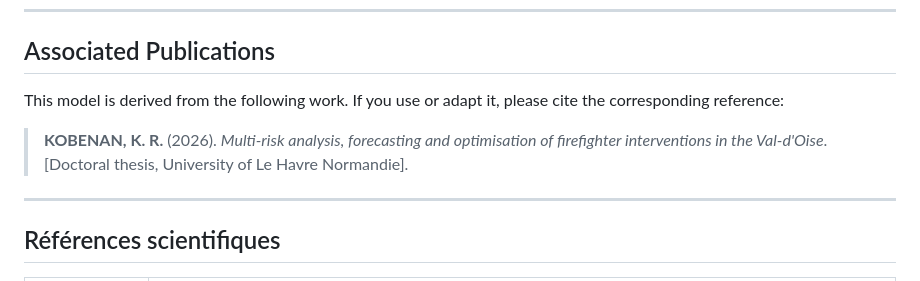
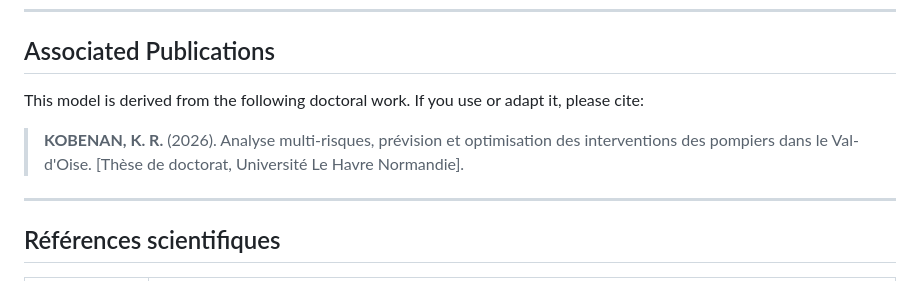
Before and after one commit to KadjoRaphael/FirefighterAccessibilityEvacuationBezons, a Markdown page: README.md, the part around the change. Rendered like a GitHub page.

```diff
--- a/README.md
+++ b/README.md
@@ -255,10 +255,12 @@ This work was carried out as part of a CIFRE PhD thesis conducted at the Departm
 
 ## Associated Publications
 
-This model is derived from the following work. If you use or adapt it, please cite the corresponding reference:
+This model is derived from the following doctoral work.
+If you use or adapt it, please cite:
 
-> **KOBENAN, K. R.** (2026). *Multi-risk analysis, forecasting and optimisation of firefighter interventions in the Val-d'Oise*.
-> [Doctoral thesis, University of Le Havre Normandie].
+> **KOBENAN, K. R.** (2026). Analyse multi-risques, prévision et
+optimisation des interventions des pompiers dans le Val-d'Oise.
+> [Thèse de doctorat, Université Le Havre Normandie].
 
 ---
 
```
